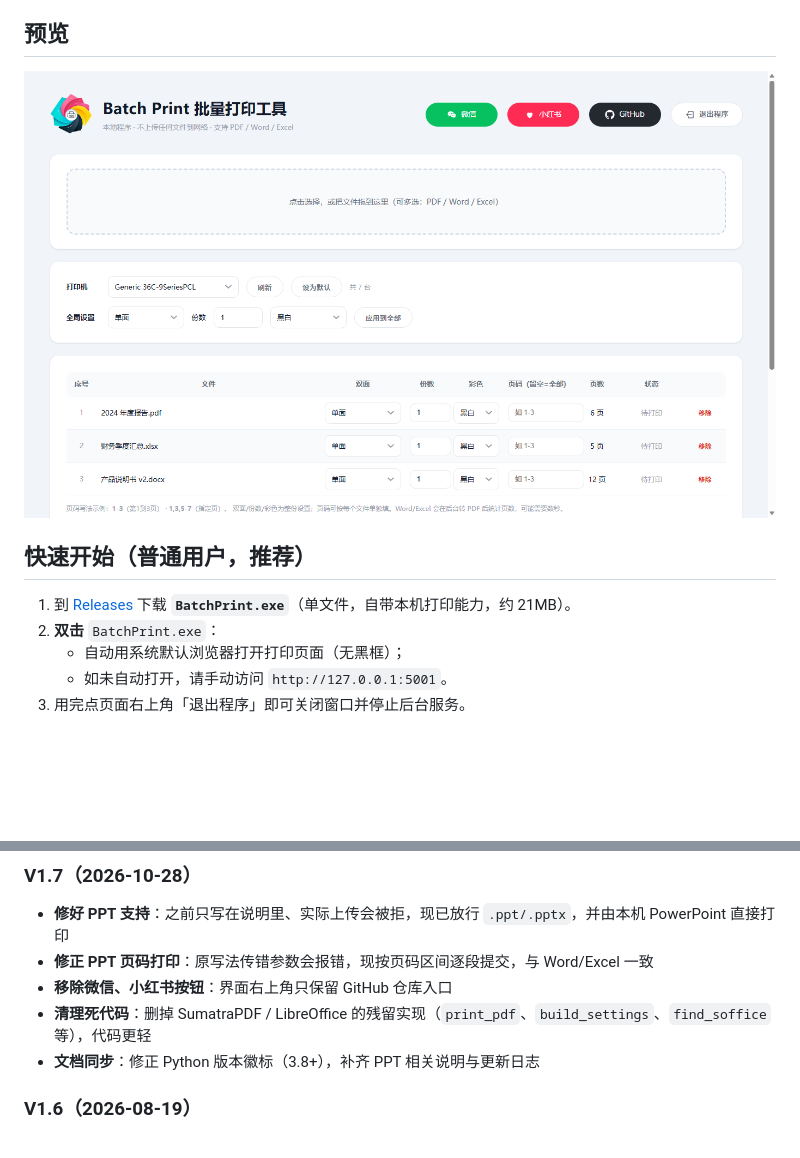
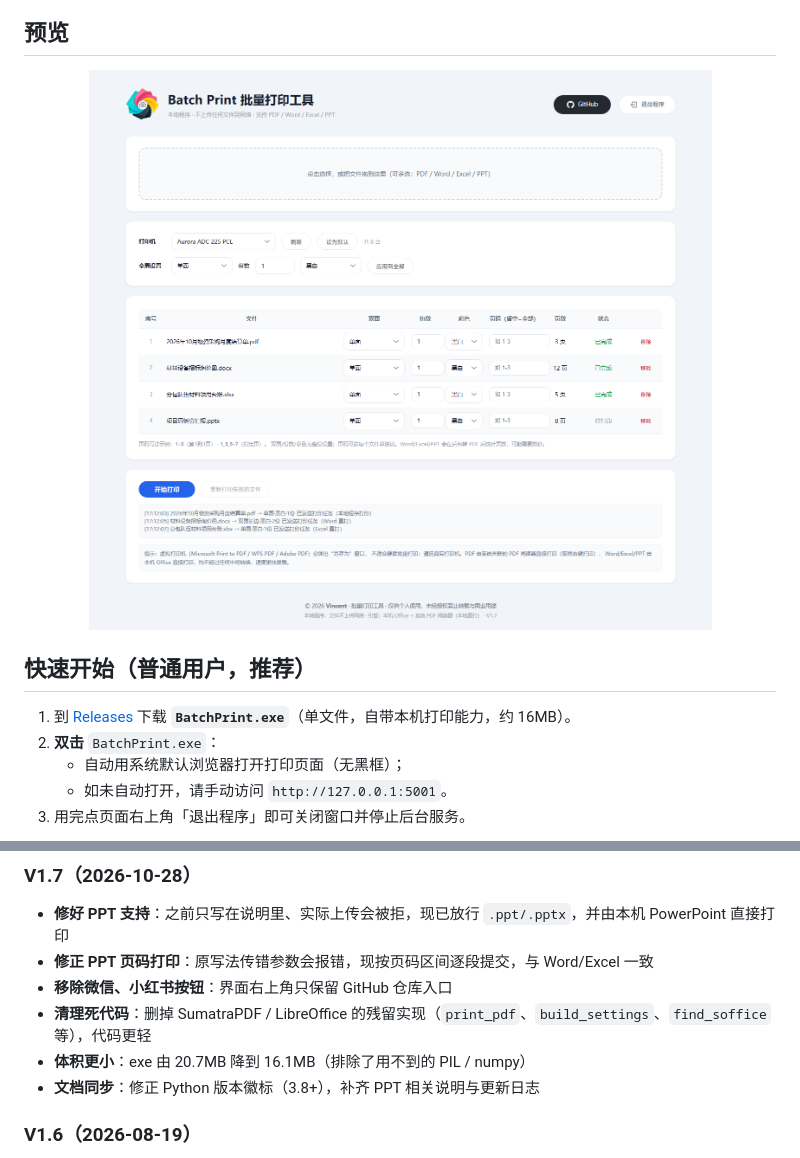
Before and after one commit to tsinghuaking/Batch-Print, a Markdown page: README.md, 2 parts joined by grey strips. Rendered like a GitHub page; pictures changed too: docs/preview.png; blank space fills up the shorter version.

```diff
--- a/README.md
+++ b/README.md
@@ -44,7 +44,7 @@
 
 ## 快速开始（普通用户，推荐）
 
-1. 到 [Releases](https://github.com/tsinghuaking/Batch-Print/releases) 下载 **`BatchPrint.exe`**（单文件，自带本机打印能力，约 21MB）。
+1. 到 [Releases](https://github.com/tsinghuaking/Batch-Print/releases) 下载 **`BatchPrint.exe`**（单文件，自带本机打印能力，约 16MB）。
 2. **双击** `BatchPrint.exe`：
    - 自动用系统默认浏览器打开打印页面（无黑框）；
    - 如未自动打开，请手动访问 `http://127.0.0.1:5001`。
@@ -129,6 +129,7 @@ python build_exe.py
 - **修正 PPT 页码打印**：原写法传错参数会报错，现按页码区间逐段提交，与 Word/Excel 一致
 - **移除微信、小红书按钮**：界面右上角只保留 GitHub 仓库入口
 - **清理死代码**：删掉 SumatraPDF / LibreOffice 的残留实现（`print_pdf`、`build_settings`、`find_soffice` 等），代码更轻
+- **体积更小**：exe 由 20.7MB 降到 16.1MB（排除了用不到的 PIL / numpy）
 - **文档同步**：修正 Python 版本徽标（3.8+），补齐 PPT 相关说明与更新日志
 
 ### V1.6（2026-08-19）
```
Also changed, not shown: other parts of README.md (+1 -1 lines), README_en.md (+3 -2 lines), 1 other file.
